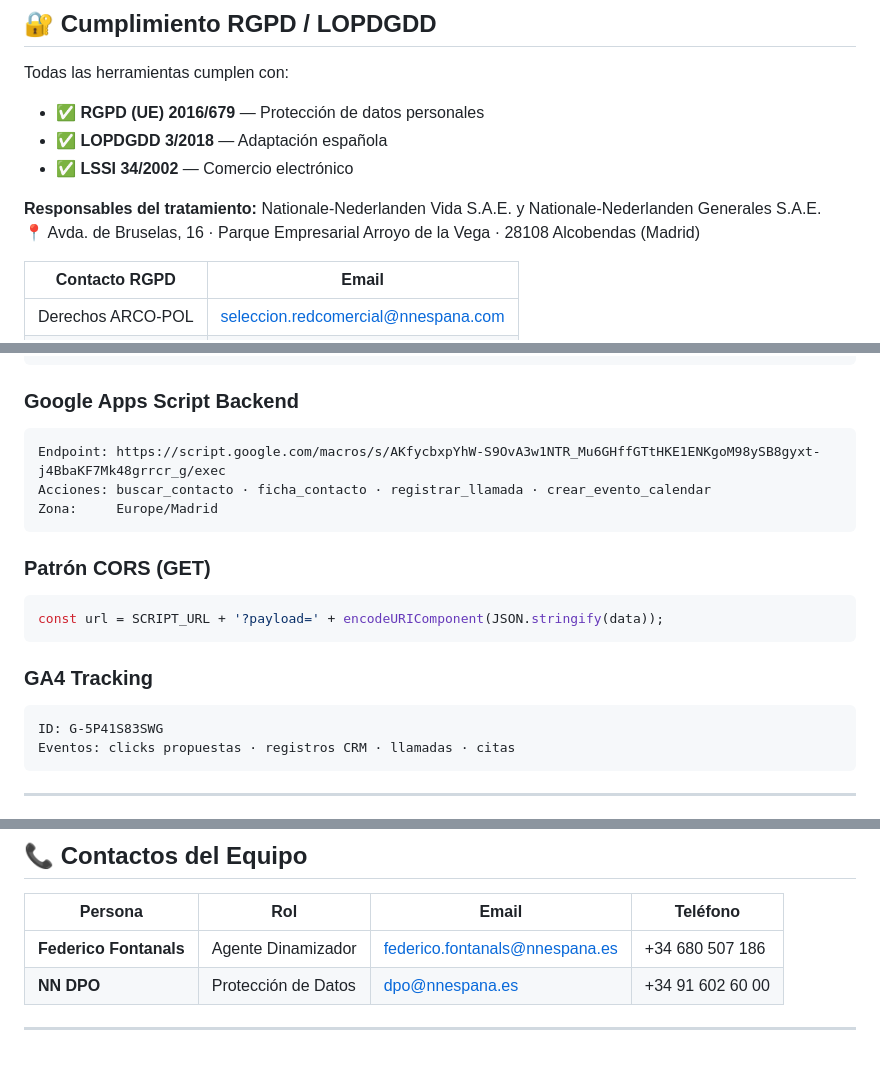
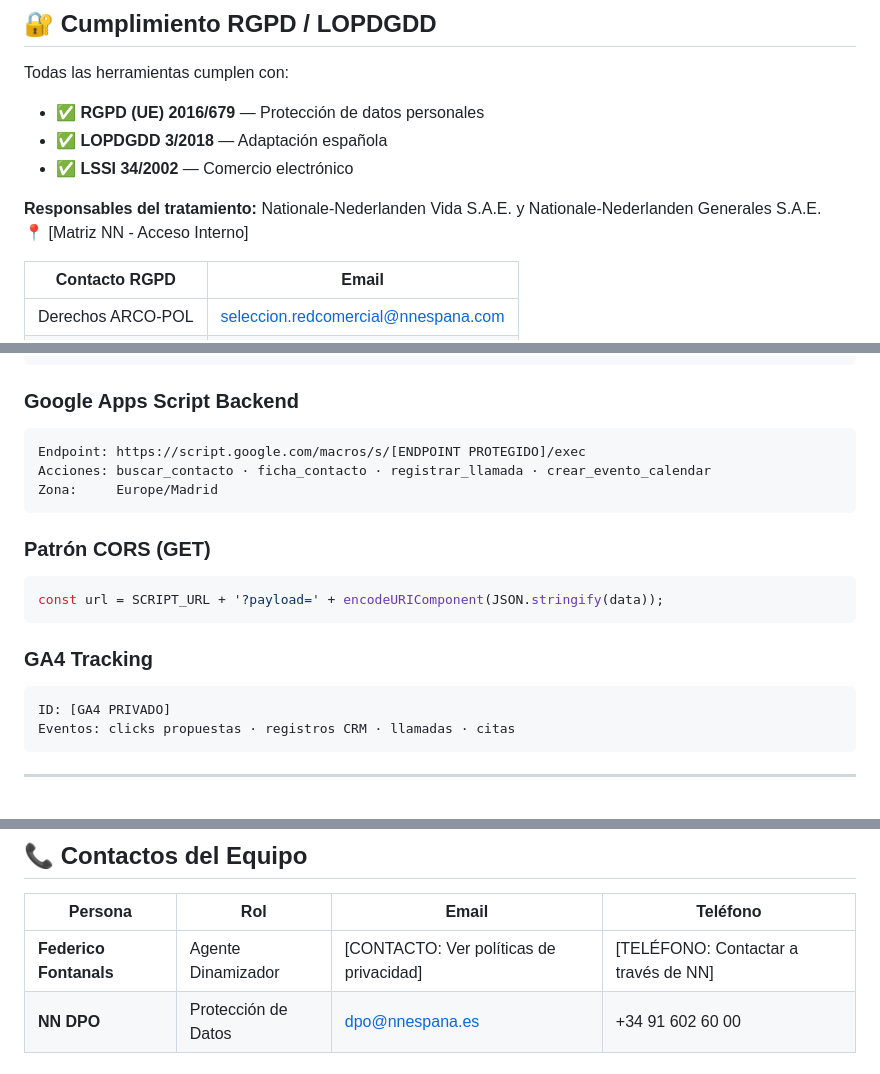
Before and after one commit to FedeFonta08/propuestas-nn, a Markdown page: README.md, 3 parts joined by grey strips. GitHub-like rendering.

Commit message:
security: limpia README de información sensible
Cambios:
- Elimina email personal
- Elimina teléfono personal
- Elimina Apps Script ID expuesto
- Elimina Google Analytics ID
- Elimina dirección específica de matriz
- Oculta tabla de contactos personales

Mantiene:
✅ Briefing_Lunes_ADN.html
✅ generador_urls_propuestas.html
✅ marketing_cards_premium.html
✅ Todos los portales operacionales

Info sensible reemplazada con referencias a contactos internos.

````diff
--- a/README.md
+++ b/README.md
@@ -237,7 +237,7 @@ Todas las herramientas cumplen con:
 - ✅ **LSSI 34/2002** — Comercio electrónico
 
 **Responsables del tratamiento:** Nationale-Nederlanden Vida S.A.E. y Nationale-Nederlanden Generales S.A.E.
-📍 Avda. de Bruselas, 16 · Parque Empresarial Arroyo de la Vega · 28108 Alcobendas (Madrid)
+📍 [Matriz NN - Acceso Interno]
 
 | Contacto RGPD | Email |
 |--------------|-------|
@@ -259,7 +259,7 @@ Deploy:  Automático tras cada push
 
 ### Google Apps Script Backend
 ```
-Endpoint: https://script.google.com/macros/s/AKfycbxpYhW-S9OvA3w1NTR_Mu6GHffGTtHKE1ENKgoM98ySB8gyxt-j4BbaKF7Mk48grrcr_g/exec
+Endpoint: https://script.google.com/macros/s/[ENDPOINT PROTEGIDO]/exec
 Acciones: buscar_contacto · ficha_contacto · registrar_llamada · crear_evento_calendar
 Zona:     Europe/Madrid
 ```
@@ -271,7 +271,7 @@ const url = SCRIPT_URL + '?payload=' + encodeURIComponent(JSON.stringify(data));
 
 ### GA4 Tracking
 ```
-ID: G-5P41S83SWG
+ID: [GA4 PRIVADO]
 Eventos: clicks propuestas · registros CRM · llamadas · citas
 ```
 
@@ -292,7 +292,7 @@ Eventos: clicks propuestas · registros CRM · llamadas · citas
 
 | Persona | Rol | Email | Teléfono |
 |---------|-----|-------|----------|
-| **Federico Fontanals** | Agente Dinamizador | federico.fontanals@nnespana.es | +34 680 507 186 |
+| **Federico Fontanals** | Agente Dinamizador | [CONTACTO: Ver políticas de privacidad] | [TELÉFONO: Contactar a través de NN] |
 | **NN DPO** | Protección de Datos | dpo@nnespana.es | +34 91 602 60 00 |
 
 ---
````
